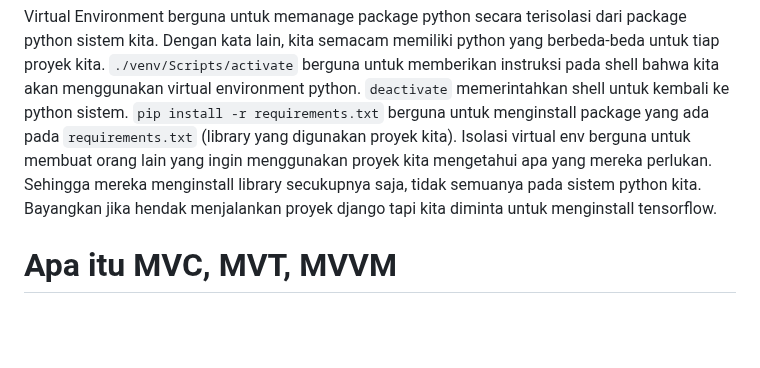
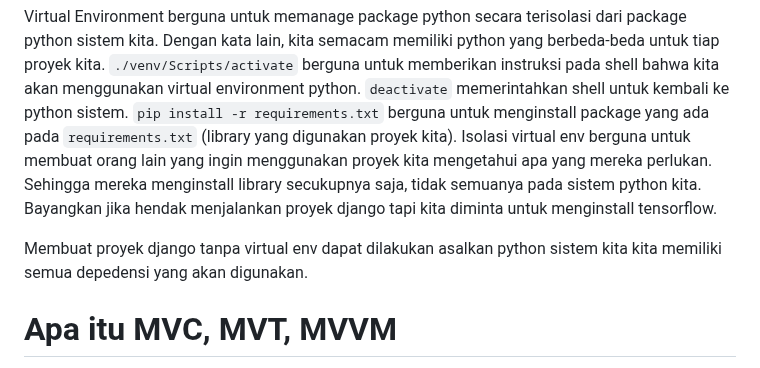
Before and after one commit to eryawww/trading_inventory, a Markdown page: readme.md, the part around the change. Rendered like a GitHub page; blank space fills up the shorter version.

Commit message:
Answer virtual env question clearly

```diff
--- a/readme.md
+++ b/readme.md
@@ -116,6 +116,8 @@ Pastikan repository proyek sudah berada pada github dan bersifat public. Selanju
 # Mengapa Virtual Environment
 Virtual Environment berguna untuk memanage package python secara terisolasi dari package python sistem kita. Dengan kata lain, kita semacam memiliki python yang berbeda-beda untuk tiap proyek kita. `./venv/Scripts/activate` berguna untuk memberikan instruksi pada shell bahwa kita akan menggunakan virtual environment python. `deactivate` memerintahkan shell untuk kembali ke python sistem. `pip install -r requirements.txt` berguna untuk menginstall package yang ada pada `requirements.txt` (library yang digunakan proyek kita). Isolasi virtual env berguna untuk membuat orang lain yang ingin menggunakan proyek kita mengetahui apa yang mereka perlukan. Sehingga mereka menginstall library secukupnya saja, tidak semuanya pada sistem python kita. Bayangkan jika hendak menjalankan proyek django tapi kita diminta untuk menginstall tensorflow.
 
+Membuat proyek django tanpa virtual env dapat dilakukan asalkan python sistem kita kita memiliki semua depedensi yang akan digunakan.
+
 # Apa itu MVC, MVT, MVVM
 1. **MVC** (Model View Controller) adalah pattern desain framework yang memisahkan applikasi menjadi 3 komponen, yaitu model, view, dan controller. MVC adalah komponen yang sering digunakan industri untuk membuat applikasi yang scalable dan extensible.
 <img src=https://miro.medium.com/v2/resize:fit:1400/1*hTlpGXMh9EFefBIT9NrTDQ.png width=500 height=250/>
```
